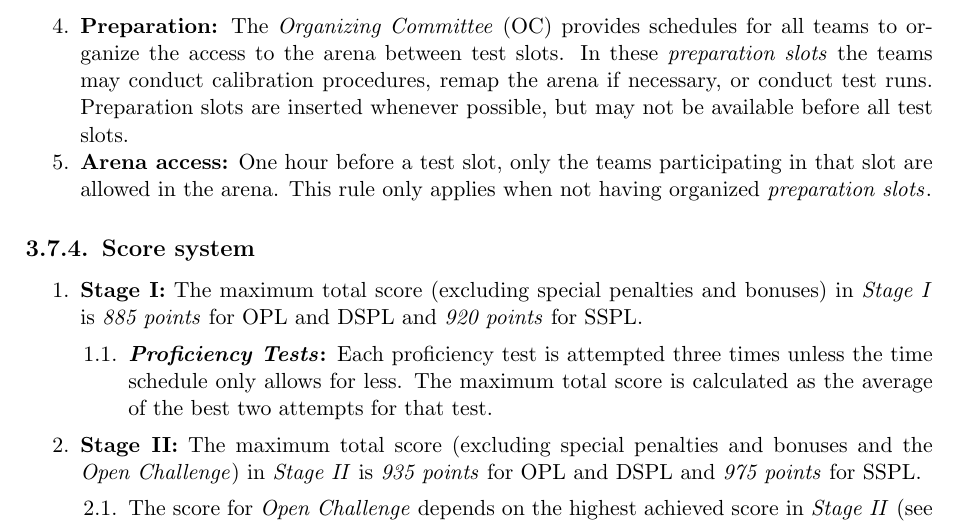
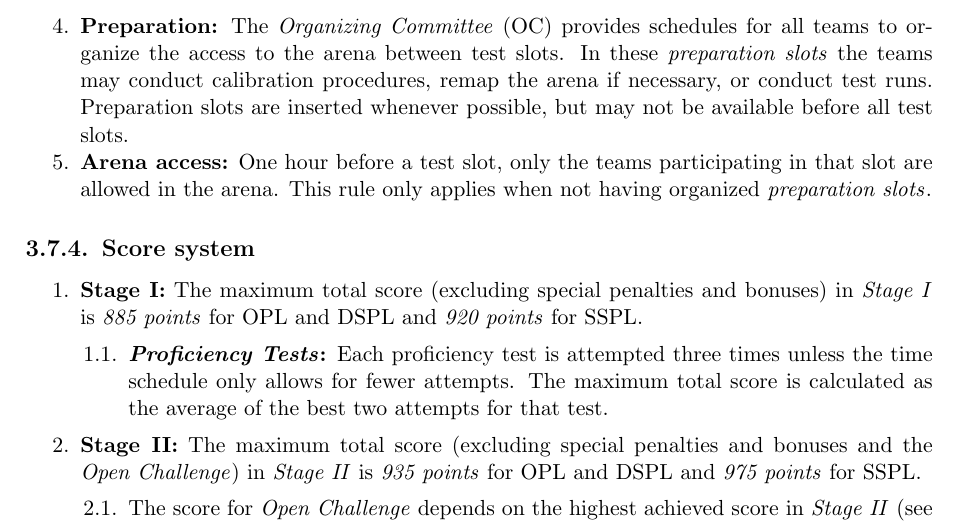
Before and after one commit to RoboCupAtHome/RuleBook, a LaTeX thesis (Rulebook.tex, which reads general_rules/Organization.tex): part of page 35 of 68, cut so that both start at the same text. Compiled offline with pdfLaTeX.

Commit message:
fewer less attempts

```diff
--- a/general_rules/Organization.tex
+++ b/general_rules/Organization.tex
@@ -78,7 +78,7 @@ This rule only applies when not having organized \iterm{preparation slots}.
 	\item \textbf{Stage~I:} The maximum total score (excluding special penalties and bonuses) in \iterm{Stage~I} is \scoring{885 points} for OPL and DSPL and \scoring{920 points} for SSPL.
 	% \item \textbf{Stage~I:} The maximum total score (excluding special penalties and bonuses) in \iterm{Stage~I} is \scoring{1050 points}.
 	\begin{enumerate}
-		\item \textbf{\iterm{Proficiency Tests}:} Each proficiency test is attempted three times unless the time schedule only allows for less. The maximum total score is calculated as the average of the best two attempts for that test.
+		\item \textbf{\iterm{Proficiency Tests}:} Each proficiency test is attempted three times unless the time schedule only allows for fewer attempts. The maximum total score is calculated as the average of the best two attempts for that test.
 		% \item \textbf{Poster Session:} The Poster Session score is counted in Stage~I and may grant up to \scoring{50 points}.
 	\end{enumerate}
 
```
